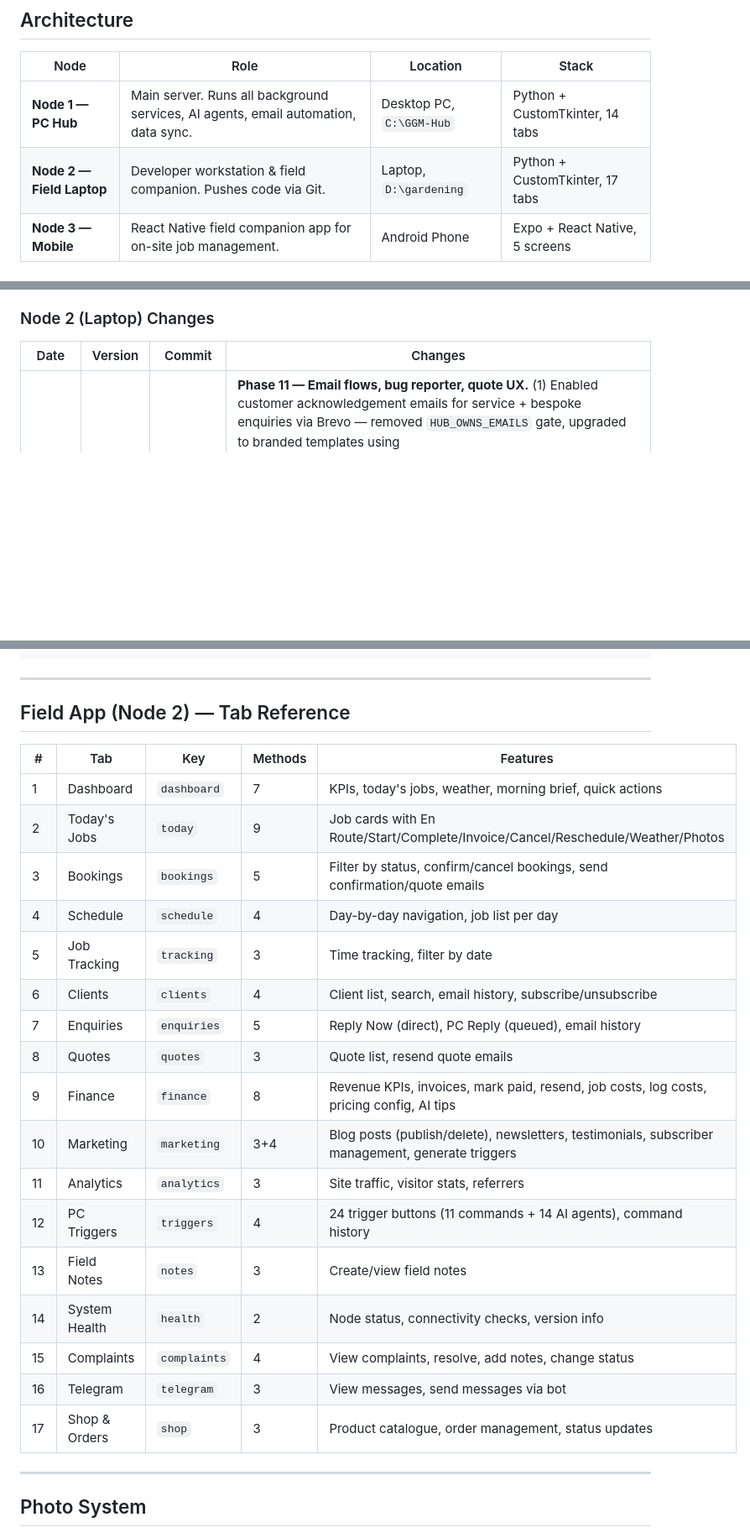
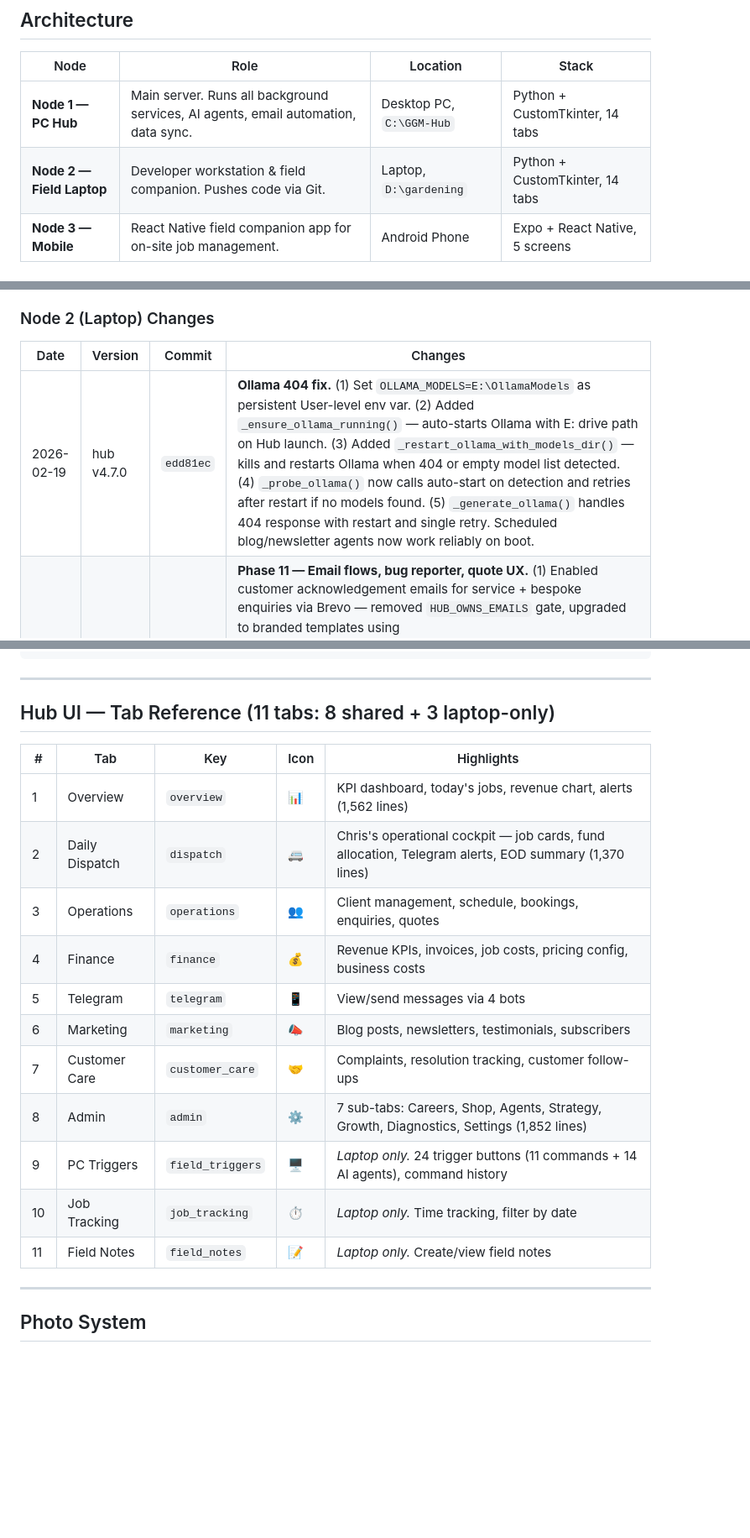
Before and after one commit to christophergardner-star/gardnersgm-website, a Markdown page: README.md, 3 parts joined by grey strips. Shown at 84% size. Drawn GitHub-style; blank space fills up the shorter version.

```diff
--- a/README.md
+++ b/README.md
@@ -16,7 +16,7 @@
 | Node | Role | Location | Stack |
 |------|------|----------|-------|
 | **Node 1 — PC Hub** | Main server. Runs all background services, AI agents, email automation, data sync. | Desktop PC, `C:\GGM-Hub` | Python + CustomTkinter, 14 tabs |
-| **Node 2 — Field Laptop** | Developer workstation & field companion. Pushes code via Git. | Laptop, `D:\gardening` | Python + CustomTkinter, 17 tabs |
+| **Node 2 — Field Laptop** | Developer workstation & field companion. Pushes code via Git. | Laptop, `D:\gardening` | Python + CustomTkinter, 14 tabs |
 | **Node 3 — Mobile** | React Native field companion app for on-site job management. | Android Phone | Expo + React Native, 5 screens |
 
 ### Communication Flow
@@ -46,6 +46,7 @@ Stripe ──webhook──→ GAS (18 event types) ──→ Sheets + MoneyBot T
 
 | Date | Version | Commit | Changes |
 |------|---------|--------|---------|
+| 2026-02-19 | hub v4.7.0 | `edd81ec` | **Ollama 404 fix.** (1) Set `OLLAMA_MODELS=E:\OllamaModels` as persistent User-level env var. (2) Added `_ensure_ollama_running()` — auto-starts Ollama with E: drive path on Hub launch. (3) Added `_restart_ollama_with_models_dir()` — kills and restarts Ollama when 404 or empty model list detected. (4) `_probe_ollama()` now calls auto-start on detection and retries after restart if no models found. (5) `_generate_ollama()` handles 404 response with restart and single retry. Scheduled blog/newsletter agents now work reliably on boot. |
 | 2026-02-19 | hub v4.7.0 | `571e52f` | **Phase 11 — Email flows, bug reporter, quote UX.** (1) Enabled customer acknowledgement emails for service + bespoke enquiries via Brevo — removed `HUB_OWNS_EMAILS` gate, upgraded to branded templates using `getGgmEmailHeader()`/`getGgmEmailFooter()`. (2) Wired `sendPaymentReceivedEmail()` into Stripe webhook handlers (`handleStripeInvoicePaid`, `handlePaymentIntentSucceeded`) — customers now get branded receipt on payment. (3) Fixed newsletter field name mismatch in GAS `sendNewsletter()` — Hub sends `body`/`target`, GAS now accepts both `content`/`body` and `targetTier`/`target`. (4) New `bug_reporter.py` module — background log scanner, error pattern matching, severity classification, deduplication, 0-100 health scoring, Telegram alerts for critical issues. 7 system checks: Log File, Database, GAS Webhook, Brevo, Stripe, Disk Space, Ollama/Llama. (5) New Diagnostics sub-tab in Admin panel — health score, "Run System Check" button, recent issues list, top recurring bugs. (6) Fixed quote modal scroll — window height adapts to screen, footer never off-screen. (7) Added "Customer's Garden Details" card to enquiry modal and quote builder — parses GARDEN_JSON from enquiry data so garden size, areas, condition, hedges, clearance, waste are all visible when building quotes. |
 | 2026-02-15 | field v3.5.2 | `0ca27a8` | **Bidirectional command queue**: Added `_start_command_listener()` — polls GAS every 15s for commands targeted at `field_laptop`. 10 command types: ping, force_refresh, show_notification, show_alert, git_pull, clear_cache, switch_tab, force_sync, send_data, update_status. Floating notification UI for incoming PC commands. |
 | 2026-02-14 | field v3.5.1 | *pending* | Fixed shop "pendingg" typo, wired blog Publish/Delete buttons, added `_view_ai_tips` method, comprehensive button/endpoint audit |
@@ -262,27 +275,21 @@ send_to_laptop(api, "force_refresh")
 
 ---
 
-## Field App (Node 2) — Tab Reference
+## Hub UI — Tab Reference (11 tabs: 8 shared + 3 laptop-only)
 
-| # | Tab | Key | Methods | Features |
-|---|-----|-----|---------|----------|
-| 1 | Dashboard | `dashboard` | 7 | KPIs, today's jobs, weather, morning brief, quick actions |
-| 2 | Today's Jobs | `today` | 9 | Job cards with En Route/Start/Complete/Invoice/Cancel/Reschedule/Weather/Photos |
-| 3 | Bookings | `bookings` | 5 | Filter by status, confirm/cancel bookings, send confirmation/quote emails |
-| 4 | Schedule | `schedule` | 4 | Day-by-day navigation, job list per day |
-| 5 | Job Tracking | `tracking` | 3 | Time tracking, filter by date |
-| 6 | Clients | `clients` | 4 | Client list, search, email history, subscribe/unsubscribe |
-| 7 | Enquiries | `enquiries` | 5 | Reply Now (direct), PC Reply (queued), email history |
-| 8 | Quotes | `quotes` | 3 | Quote list, resend quote emails |
-| 9 | Finance | `finance` | 8 | Revenue KPIs, invoices, mark paid, resend, job costs, log costs, pricing config, AI tips |
-| 10 | Marketing | `marketing` | 3+4 | Blog posts (publish/delete), newsletters, testimonials, subscriber management, generate triggers |
-| 11 | Analytics | `analytics` | 3 | Site traffic, visitor stats, referrers |
-| 12 | PC Triggers | `triggers` | 4 | 24 trigger buttons (11 commands + 14 AI agents), command history |
-| 13 | Field Notes | `notes` | 3 | Create/view field notes |
-| 14 | System Health | `health` | 2 | Node status, connectivity checks, version info |
-| 15 | Complaints | `complaints` | 4 | View complaints, resolve, add notes, change status |
-| 16 | Telegram | `telegram` | 3 | View messages, send messages via bot |
-| 17 | Shop & Orders | `shop` | 3 | Product catalogue, order management, status updates |
+| # | Tab | Key | Icon | Highlights |
+|---|-----|-----|------|------------|
+| 1 | Overview | `overview` | 📊 | KPI dashboard, today's jobs, revenue chart, alerts (1,562 lines) |
+| 2 | Daily Dispatch | `dispatch` | 🚐 | Chris's operational cockpit — job cards, fund allocation, Telegram alerts, EOD summary (1,370 lines) |
+| 3 | Operations | `operations` | 👥 | Client management, schedule, bookings, enquiries, quotes |
+| 4 | Finance | `finance` | 💰 | Revenue KPIs, invoices, job costs, pricing config, business costs |
+| 5 | Telegram | `telegram` | 📱 | View/send messages via 4 bots |
+| 6 | Marketing | `marketing` | 📣 | Blog posts, newsletters, testimonials, subscribers |
+| 7 | Customer Care | `customer_care` | 🤝 | Complaints, resolution tracking, customer follow-ups |
+| 8 | Admin | `admin` | ⚙️ | 7 sub-tabs: Careers, Shop, Agents, Strategy, Growth, Diagnostics, Settings (1,852 lines) |
+| 9 | PC Triggers | `field_triggers` | 🖥️ | *Laptop only.* 24 trigger buttons (11 commands + 14 AI agents), command history |
+| 10 | Job Tracking | `job_tracking` | ⏱️ | *Laptop only.* Time tracking, filter by date |
+| 11 | Field Notes | `field_notes` | 📝 | *Laptop only.* Create/view field notes |
 
 ---
 
```
Also changed, not shown: other parts of README.md (+130 -55 lines).
